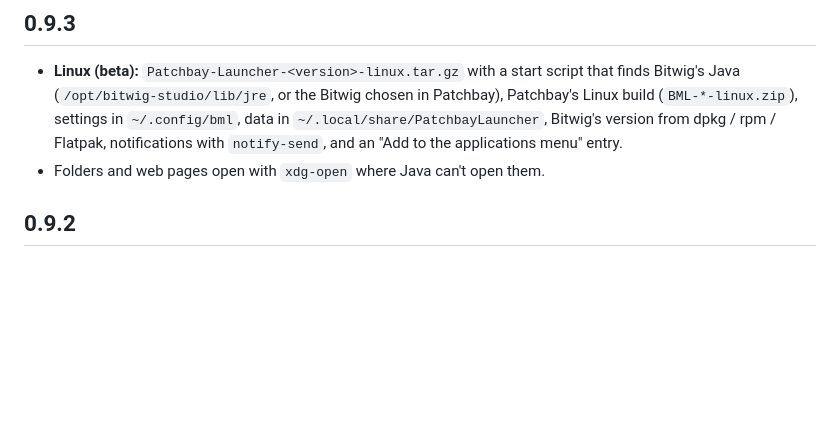
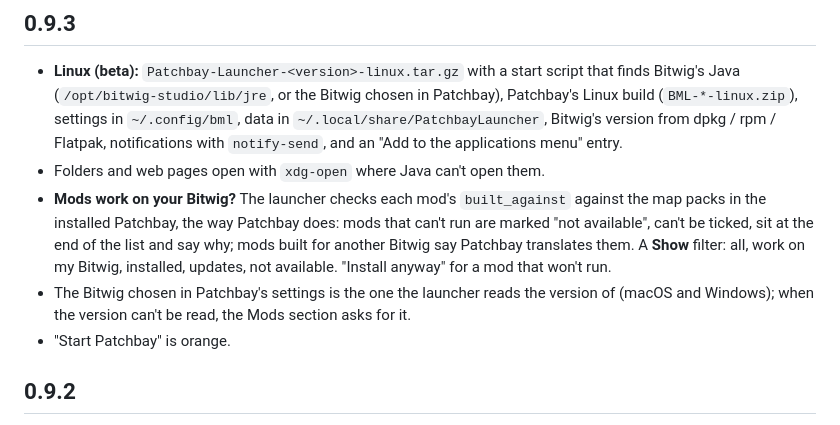
Before and after one commit to arius77R/patchbay-launcher, a Markdown page: CHANGELOG.md, the part around the change. GitHub-like rendering; blank space fills up the shorter version.

```diff
--- a/CHANGELOG.md
+++ b/CHANGELOG.md
@@ -4,6 +4,9 @@
 
 - **Linux (beta):** `Patchbay-Launcher-<version>-linux.tar.gz` with a start script that finds Bitwig's Java (`/opt/bitwig-studio/lib/jre`, or the Bitwig chosen in Patchbay), Patchbay's Linux build (`BML-*-linux.zip`), settings in `~/.config/bml`, data in `~/.local/share/PatchbayLauncher`, Bitwig's version from dpkg / rpm / Flatpak, notifications with `notify-send`, and an "Add to the applications menu" entry.
 - Folders and web pages open with `xdg-open` where Java can't open them.
+- **Mods work on your Bitwig?** The launcher checks each mod's `built_against` against the map packs in the installed Patchbay, the way Patchbay does: mods that can't run are marked "not available", can't be ticked, sit at the end of the list and say why; mods built for another Bitwig say Patchbay translates them. A **Show** filter: all, work on my Bitwig, installed, updates, not available. "Install anyway" for a mod that won't run.
+- The Bitwig chosen in Patchbay's settings is the one the launcher reads the version of (macOS and Windows); when the version can't be read, the Mods section asks for it.
+- "Start Patchbay" is orange.
 
 ## 0.9.2
 
```
Also changed, not shown: README.md (+1 -1 lines), docs/screenshots/devices.png, docs/screenshots/mods.png, docs/screenshots/patchbay.png, docs/screenshots/sources.png, 6 other files.
